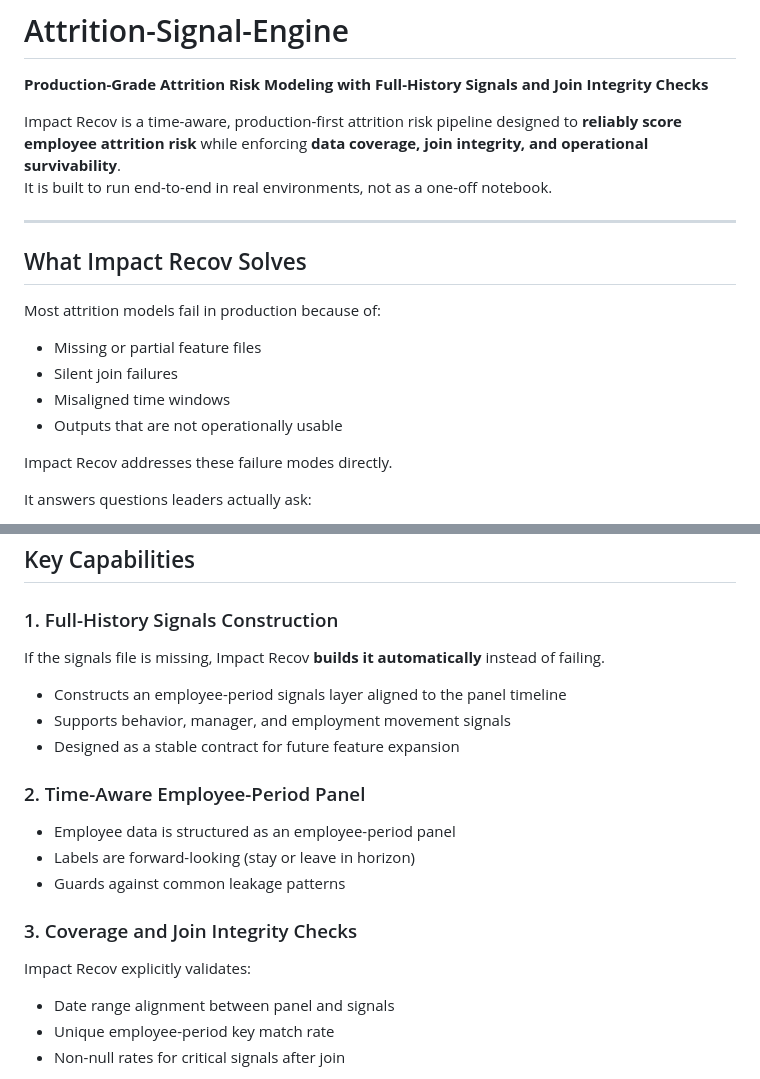
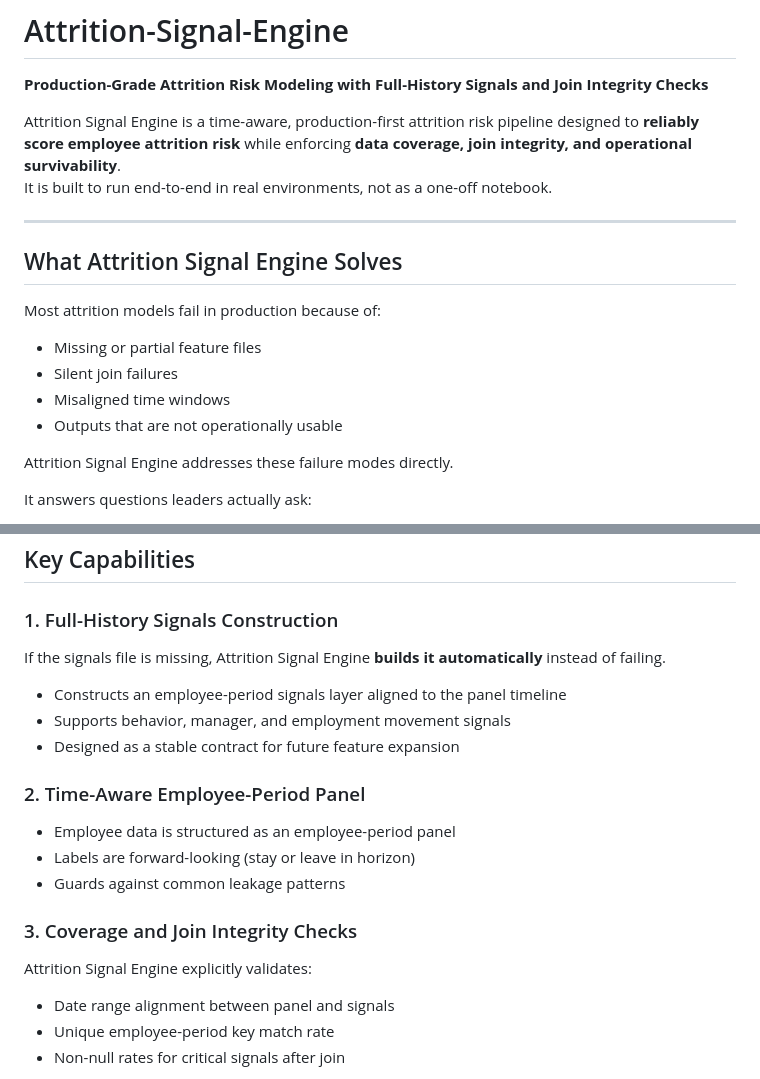
Before and after one commit to ryanbrush30/Attrition-Signal-Engine, a Markdown page: docs/README.md, 2 parts joined by grey strips. Rendered like a GitHub page.

```diff
--- a/docs/README.md
+++ b/docs/README.md
@@ -2,12 +2,12 @@
 
 **Production-Grade Attrition Risk Modeling with Full-History Signals and Join Integrity Checks**
 
-Impact Recov is a time-aware, production-first attrition risk pipeline designed to **reliably score employee attrition risk** while enforcing **data coverage, join integrity, and operational survivability**.
+Attrition Signal Engine  is a time-aware, production-first attrition risk pipeline designed to **reliably score employee attrition risk** while enforcing **data coverage, join integrity, and operational survivability**.
 It is built to run end-to-end in real environments, not as a one-off notebook.
 
 ---
 
-## What Impact Recov Solves
+## What Attrition Signal Engine Solves
 
 Most attrition models fail in production because of:
 - Missing or partial feature files
@@ -15,7 +15,7 @@ Most attrition models fail in production because of:
 - Misaligned time windows
 - Outputs that are not operationally usable
 
-Impact Recov addresses these failure modes directly.
+Attrition Signal Engine  addresses these failure modes directly.
 
 It answers questions leaders actually ask:
 - Who is at risk right now?
@@ -38,7 +38,7 @@ It answers questions leaders actually ask:
 ## Key Capabilities
 
 ### 1. Full-History Signals Construction
-If the signals file is missing, Impact Recov **builds it automatically** instead of failing.
+If the signals file is missing, Attrition Signal Engine  **builds it automatically** instead of failing.
 
 - Constructs an employee-period signals layer aligned to the panel timeline
 - Supports behavior, manager, and employment movement signals
@@ -50,7 +50,7 @@ If the signals file is missing, Impact Recov **builds it automatically** instead
 - Guards against common leakage patterns
 
 ### 3. Coverage and Join Integrity Checks
-Impact Recov explicitly validates:
+Attrition Signal Engine  explicitly validates:
 
 - Date range alignment between panel and signals
 - Unique employee-period key match rate
```
